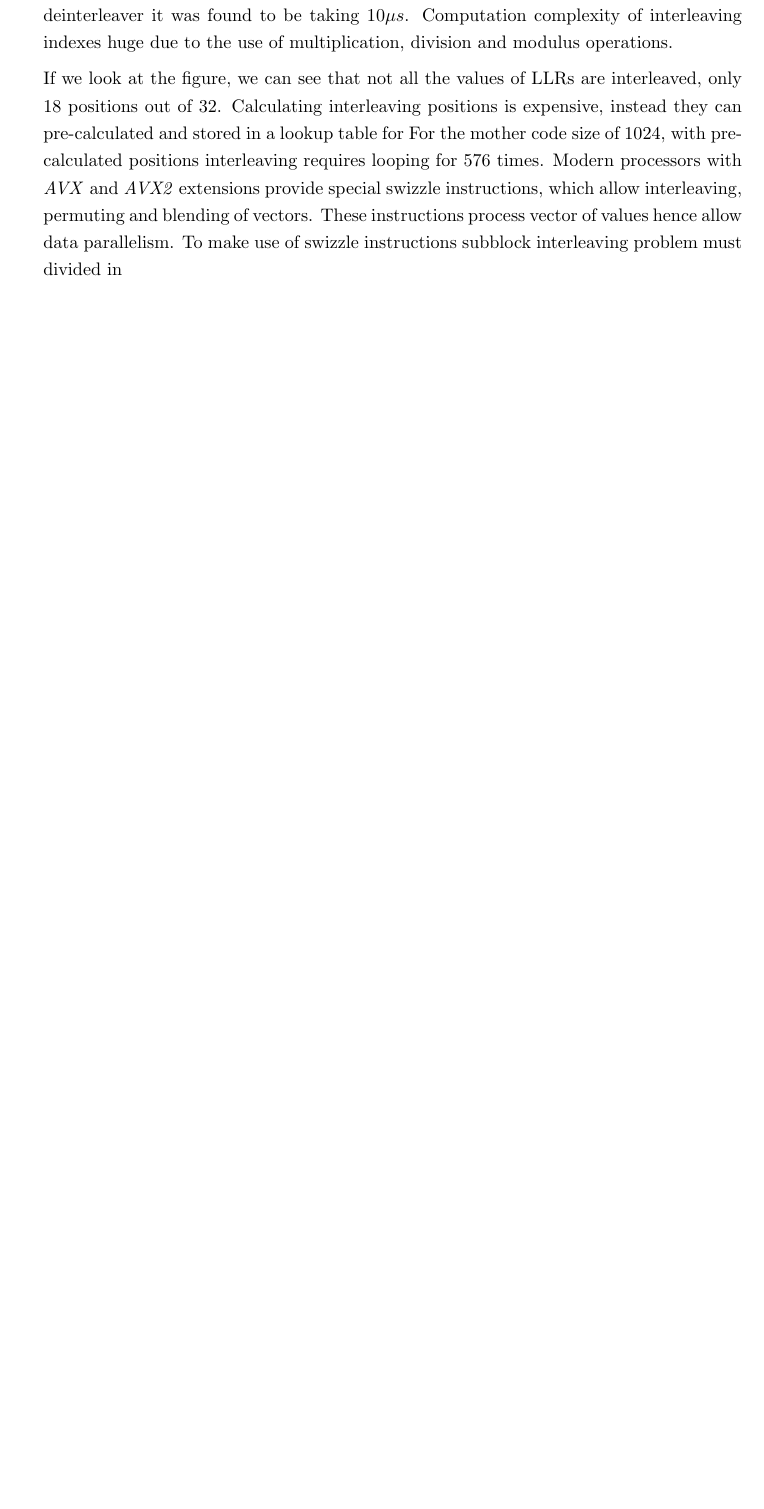
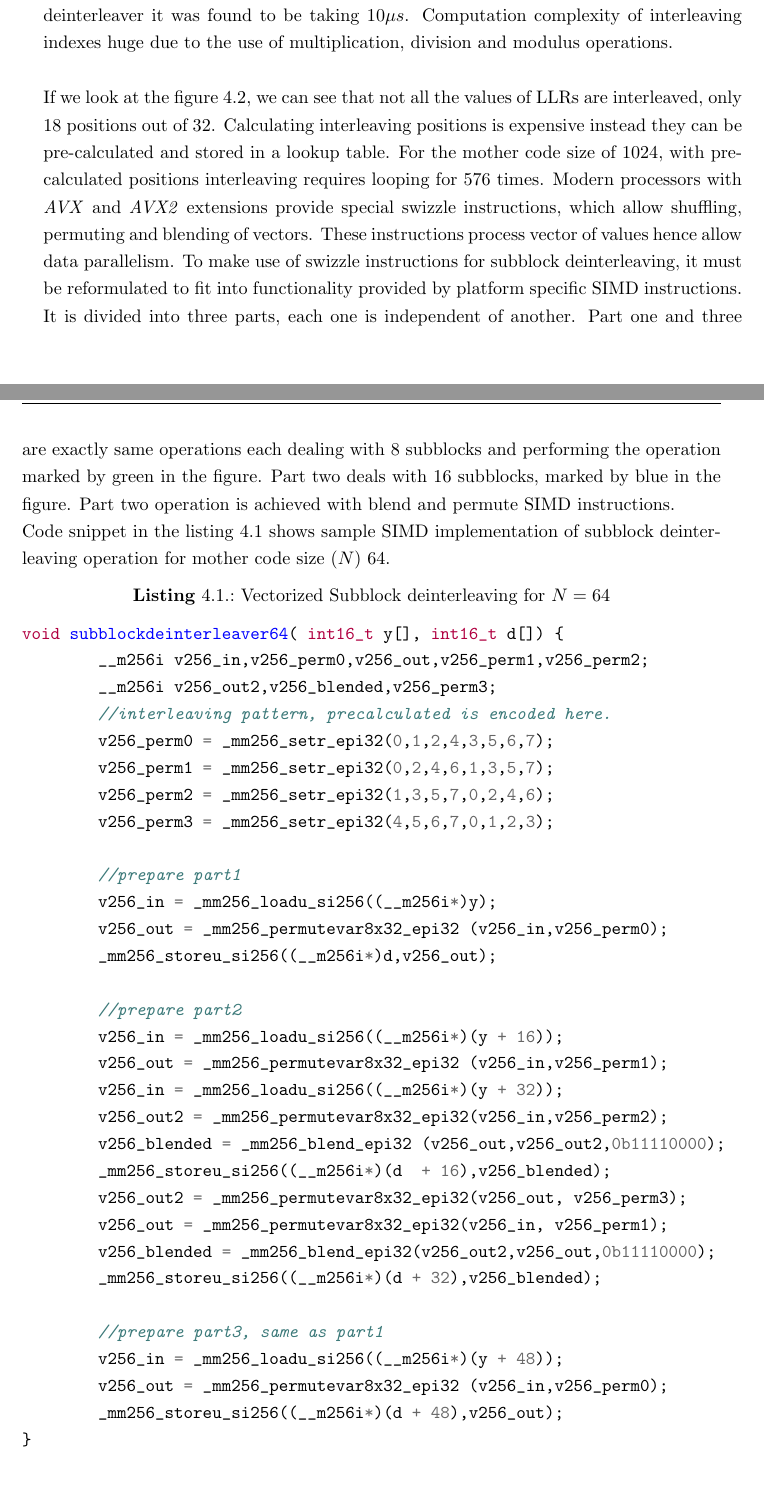
Before and after one commit to yadhu1961/thesis_5GPolorCodes, a LaTeX thesis (thesis.tex, which reads DecodingChain.tex, LNTthesis.cls): part of page 40 of 46 before the commit and two parts of pages 40 and 41 of 46 after it, the two joined at a grey line, cut so that both start at the same text, the shorter picture padded with empty space. Compiled offline with pdfLaTeX; a missing bibliography style is replaced by a similar one.

Commit message:
Finished subblock interleaver section

```diff
--- a/DecodingChain.tex
+++ b/DecodingChain.tex
@@ -35,6 +35,5 @@ Inverse rate matching step maps the $E$ LLR values to mother code block size $ N
 %Software optimization in inverse rate matching is performed by Empirically it is observed that shi  type of rate matching is selected based on code rate.
 %
 \section{Sub-block de-interleaver}
-After inverse rate matching, $E$ values are mapped to $N$ LLRs, which is always a power of two. Subblock interleaver/deinterlever divides block of $N$ LLRs into $32$ subblocks, each containing $\frac{N}{32}$ LLRs. These subblocks are interleaved as shown in the figure \NOTE{add figure}. Functionally, subblock deinterleaving can be implemented as a inverse operation of algorithm presented in \cite{3gpp.38.212}. Upon measuring the latency contribution of subblock deinterleaver it was found to be taking $10 \mu s$. Computation complexity of interleaving indexes huge due to the use of multiplication, division and modulus operations.
+After inverse rate matching, $E$ values are mapped to $N$ LLRs, which is always a power of two. Subblock interleaver/deinterlever divides block of $N$ LLRs into $32$ subblocks, each containing $\frac{N}{32}$ LLRs. These subblocks are interleaved as shown in the figure \NOTE{add figure}. Functionally, subblock deinterleaving can be implemented as a inverse operation of algorithm presented in \cite{3gpp.38.212}. Upon measuring the latency contribution of subblock deinterleaver it was found to be taking $10 \mu s$. Computation complexity of interleaving indexes huge due to the use of multiplication, division and modulus operations. \newline
 
-If we look at the figure, we can see that not all the values of LLRs are interleaved, only 18 positions out of 32. Calculating interleaving positions is expensive, instead they can pre-calculated and stored in a lookup table for For the mother code size of 1024, with pre-calculated positions interleaving requires looping for $ 576 $ times. Modern processors with \textit{AVX} and \textit{AVX2} extensions provide special swizzle instructions, which allow interleaving, permuting and blending of vectors. These instructions process vector of values hence allow data parallelism. To make use of swizzle instructions subblock interleaving problem must divided in
@@ -40,0 +45,44 @@ If we look at the figure, we can see that not all the values of LLRs are interle
+	\label{fig:subblockDeinterleaver}
+\end{figure}
+
+
+If we look at the figure ~\ref{fig:subblockDeinterleaver}, we can see that not all the values of LLRs are interleaved, only 18 positions out of 32. Calculating interleaving positions is expensive instead they can be pre-calculated and stored in a lookup table. For the mother code size of 1024, with pre-calculated positions interleaving requires looping for $ 576 $ times. Modern processors with \textit{AVX} and \textit{AVX2} extensions provide special swizzle instructions, which allow shuffling, permuting and blending of vectors. These instructions process vector of values hence allow data parallelism. To make use of swizzle instructions for subblock deinterleaving, it must be reformulated to fit into functionality provided by platform specific SIMD instructions. It is divided into three parts, each one is independent of another. Part one and three are exactly same operations each dealing with 8 subblocks and performing the operation marked by green in the figure. Part two deals with 16 subblocks, marked by blue in the figure. Part two operation is achieved with blend and permute SIMD instructions.
+
+Code snippet in the listing ~\ref{code:subblockDeinterleaver} shows sample SIMD implementation of subblock deinterleaving operation for mother code size ($N$) 64.
+
+\begin{code}
+\captionof{listing}{Vectorized Subblock deinterleaving for $N = 64$}
+\label{code:subblockDeinterleaver}
+\begin{minted}{c}
+void subblockdeinterleaver64( int16_t y[], int16_t d[]) {
+	__m256i v256_in,v256_perm0,v256_out,v256_perm1,v256_perm2;
+	__m256i v256_out2,v256_blended,v256_perm3;
+	//interleaving pattern, precalculated is encoded here.
+	v256_perm0 = _mm256_setr_epi32(0,1,2,4,3,5,6,7);
+	v256_perm1 = _mm256_setr_epi32(0,2,4,6,1,3,5,7);
+	v256_perm2 = _mm256_setr_epi32(1,3,5,7,0,2,4,6);
+	v256_perm3 = _mm256_setr_epi32(4,5,6,7,0,1,2,3);
+
+	//prepare part1
+	v256_in = _mm256_loadu_si256((__m256i*)y);
+	v256_out = _mm256_permutevar8x32_epi32 (v256_in,v256_perm0);
+	_mm256_storeu_si256((__m256i*)d,v256_out);
+
+	//prepare part2
+	v256_in = _mm256_loadu_si256((__m256i*)(y + 16));
+	v256_out = _mm256_permutevar8x32_epi32 (v256_in,v256_perm1);
+	v256_in = _mm256_loadu_si256((__m256i*)(y + 32));
+	v256_out2 = _mm256_permutevar8x32_epi32(v256_in,v256_perm2);
+	v256_blended = _mm256_blend_epi32 (v256_out,v256_out2,0b11110000);
+	_mm256_storeu_si256((__m256i*)(d  + 16),v256_blended);
+	v256_out2 = _mm256_permutevar8x32_epi32(v256_out, v256_perm3);
+	v256_out = _mm256_permutevar8x32_epi32(v256_in, v256_perm1);
+	v256_blended = _mm256_blend_epi32(v256_out2,v256_out,0b11110000);
+	_mm256_storeu_si256((__m256i*)(d + 32),v256_blended);
+
+	//prepare part3, same as part1
+	v256_in = _mm256_loadu_si256((__m256i*)(y + 48));
+	v256_out = _mm256_permutevar8x32_epi32 (v256_in,v256_perm0);
+	_mm256_storeu_si256((__m256i*)(d + 48),v256_out);
+}
+\end{minted}
--- a/LNTthesis.cls
+++ b/LNTthesis.cls
@@ -44,12 +44,13 @@
 %    \RequirePackage{titlesec}		%Yadhu added
 %	\RequirePackage{varwidth}		%Yadhu added
 	\RequirePackage{enumitem}		%Yadhu added for bullets
-	\RequirePackage[cache=false]{minted}		%Yadhu added for code snippets
+	\RequirePackage[newfloat]{minted}		%Yadhu added for code snippets
 %	\RequirePackage{pygmentize}	% For minted
 	\RequirePackage{xcolor}
 %	\RequirePackage[parfill]{parskip}
 	\RequirePackage[ruled,linesnumbered]{algorithm2e}
 	\RequirePackage{mathtools}
+	\RequirePackage{caption}
 
 % Set chapter, section and subsection to regular LaTeX font
     \addtokomafont{sectioning}{\rmfamily}
--- a/thesis.tex
+++ b/thesis.tex
@@ -49,6 +49,8 @@
 \DeclarePairedDelimiter\ceil{\lceil}{\rceil}
 \DeclarePairedDelimiter\floor{\lfloor}{\rfloor}
 
+\newenvironment{code}{\captionsetup{type=listing}}{}
+\SetupFloatingEnvironment{listing}{name=\textbf{Listing}}
 
 
 % Document:
```
Also changed, not shown: figures/subblockDeinterleaver.pdf (added), DecodingChain.tex (30 more changed lines).
